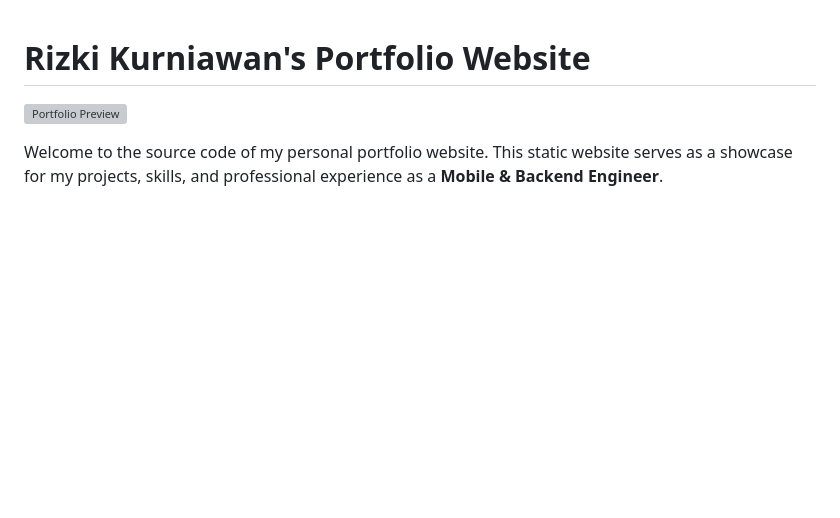
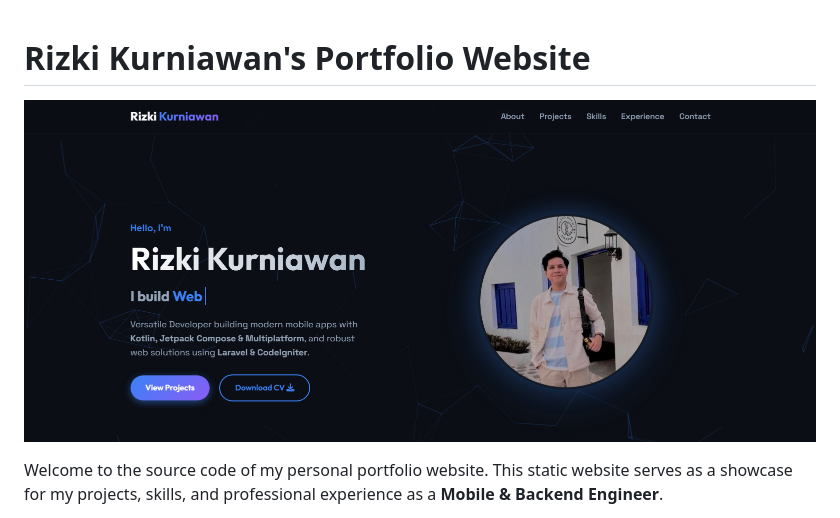
Before and after one commit to rizkikurniaa/rizkikurniaa.github.io, a Markdown page: README.md, the part around the change. Rendered like a GitHub page; pictures changed too: assets/images/general/preview.png (added); blank space fills up the shorter version; grey boxes are pictures that could not be loaded.

Commit message:
added preview

```diff
--- a/README.md
+++ b/README.md
@@ -1,6 +1,6 @@
 # Rizki Kurniawan's Portfolio Website
 
-![Portfolio Preview](assets/images/preview.png)
+![Portfolio Preview](assets/images/general/preview.png)
 
 Welcome to the source code of my personal portfolio website. This static website serves as a showcase for my projects, skills, and professional experience as a **Mobile & Backend Engineer**.
 
```
Also changed, not shown: assets/images/project1.png (deleted).
